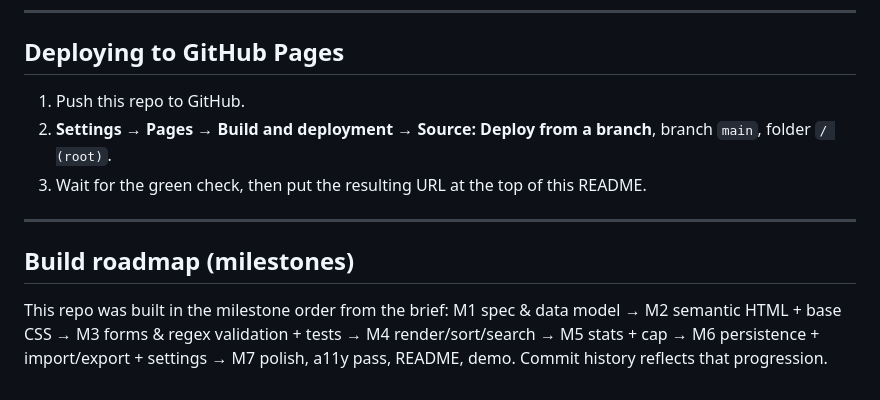
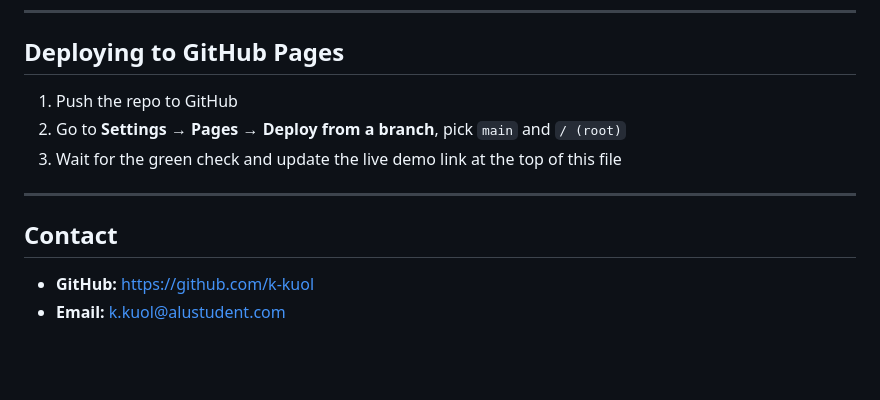
Before and after one commit to k-kuol/campus-life-planner, a Markdown page: README.md, the part around one of its changes. Rendered like a GitHub page; blank space fills up the shorter version.

```diff
--- a/README.md
+++ b/README.md
@@ -131,12 +122,13 @@ All changes auto-save to `localStorage`. Import validates that the file is a JSO
 
 ## Deploying to GitHub Pages
 
-1. Push this repo to GitHub.
-2. **Settings → Pages → Build and deployment → Source: Deploy from a branch**, branch `main`, folder `/ (root)`.
-3. Wait for the green check, then put the resulting URL at the top of this README.
+1. Push the repo to GitHub
+2. Go to **Settings → Pages → Deploy from a branch**, pick `main` and `/ (root)`
+3. Wait for the green check and update the live demo link at the top of this file
 
 ---
 
-## Build roadmap (milestones)
+## Contact
 
-This repo was built in the milestone order from the brief: M1 spec & data model → M2 semantic HTML + base CSS → M3 forms & regex validation + tests → M4 render/sort/search → M5 stats + cap → M6 persistence + import/export + settings → M7 polish, a11y pass, README, demo. Commit history reflects that progression.
+- **GitHub:** https://github.com/k-kuol
+- **Email:** k.kuol@alustudent.com
```
Also changed, not shown: other parts of README.md (+53 -62 lines).
